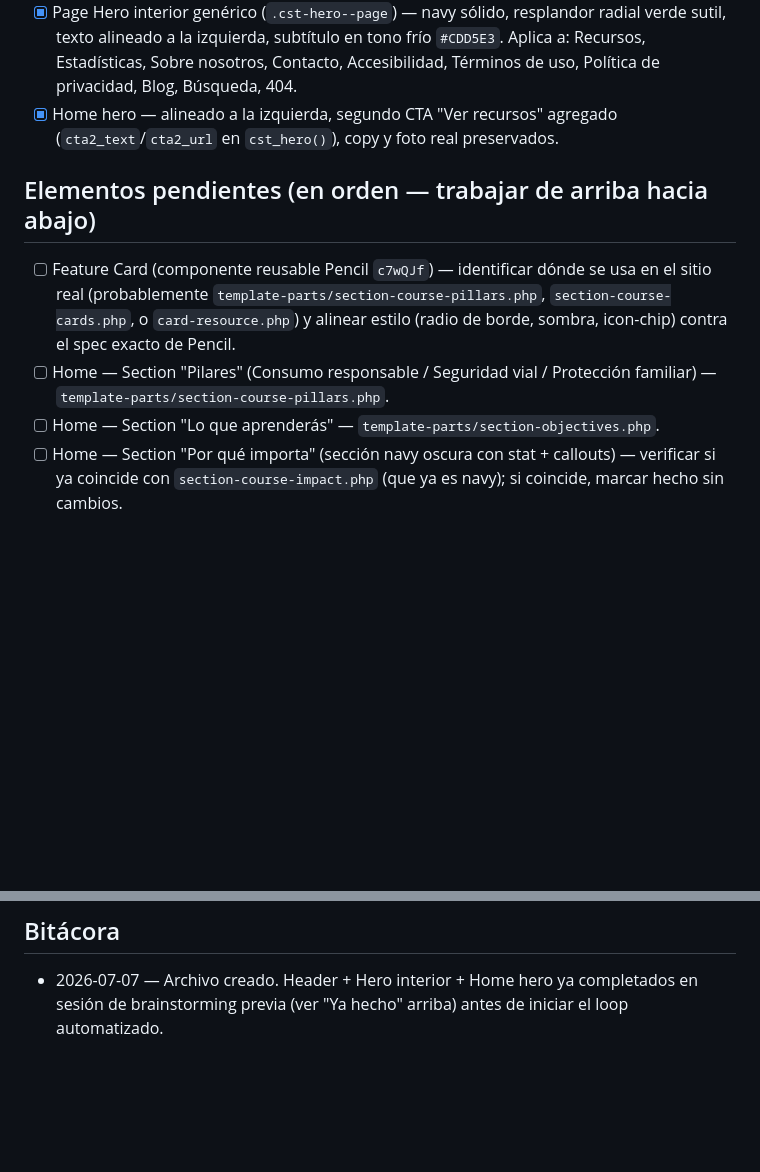
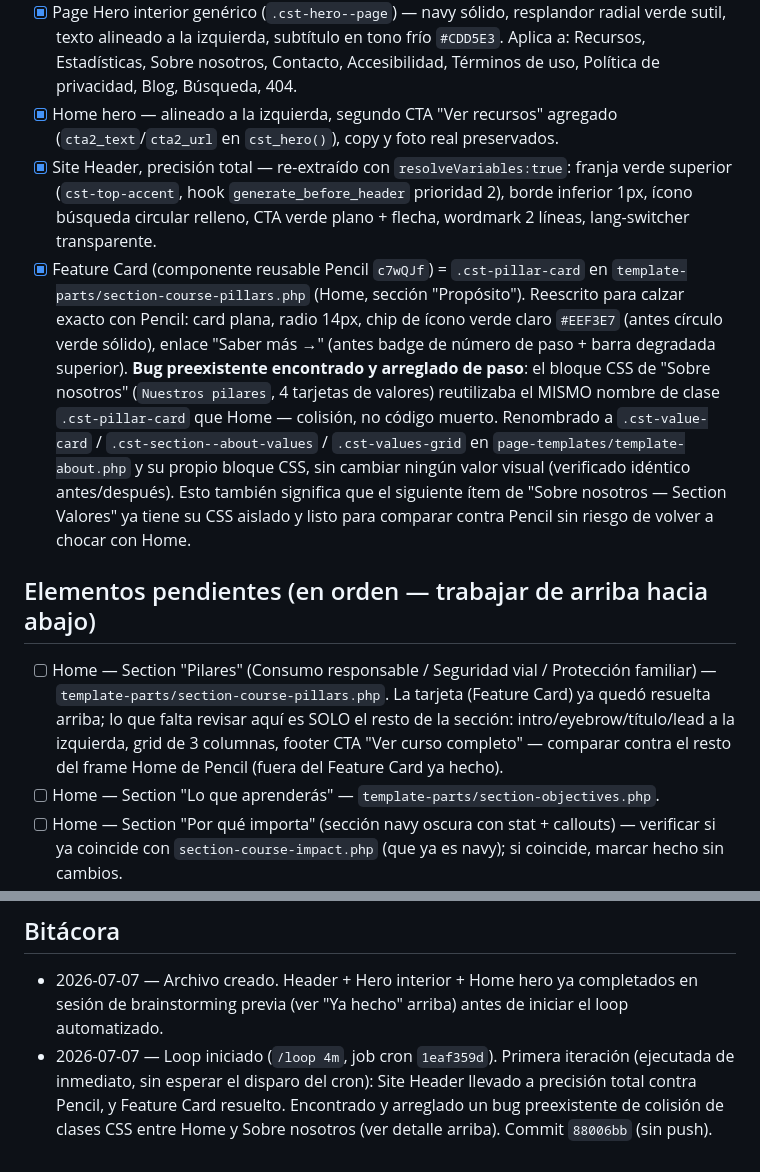
Before and after one commit to ericmperez/cstcannabis, a Markdown page: docs/pencil-conversion-progress.md, 2 parts joined by grey strips. Drawn GitHub-style; blank space fills up the shorter version.

Commit message:
Mark Feature Card + Header precision items done in progress tracker

```diff
--- a/docs/pencil-conversion-progress.md
+++ b/docs/pencil-conversion-progress.md
@@ -80,15 +80,34 @@ Este archivo es la única fuente de continuidad. Léelo completo antes de hacer
       Accesibilidad, Términos de uso, Política de privacidad, Blog, Búsqueda, 404.
 - [x] Home hero — alineado a la izquierda, segundo CTA "Ver recursos" agregado
       (`cta2_text`/`cta2_url` en `cst_hero()`), copy y foto real preservados.
+- [x] Site Header, precisión total — re-extraído con `resolveVariables:true`:
+      franja verde superior (`cst-top-accent`, hook `generate_before_header`
+      prioridad 2), borde inferior 1px, ícono búsqueda circular relleno, CTA
+      verde plano + flecha, wordmark 2 líneas, lang-switcher transparente.
+- [x] Feature Card (componente reusable Pencil `c7wQJf`) = `.cst-pillar-card` en
+      `template-parts/section-course-pillars.php` (Home, sección "Propósito").
+      Reescrito para calzar exacto con Pencil: card plana, radio 14px, chip de
+      ícono verde claro `#EEF3E7` (antes círculo verde sólido), enlace "Saber
+      más →" (antes badge de número de paso + barra degradada superior).
+      **Bug preexistente encontrado y arreglado de paso**: el bloque CSS de
+      "Sobre nosotros" (`Nuestros pilares`, 4 tarjetas de valores) reutilizaba
+      el MISMO nombre de clase `.cst-pillar-card` que Home — colisión, no
+      código muerto. Renombrado a `.cst-value-card` /
+      `.cst-section--about-values` / `.cst-values-grid` en
+      `page-templates/template-about.php` y su propio bloque CSS, sin cambiar
+      ningún valor visual (verificado idéntico antes/después). Esto también
+      significa que el siguiente ítem de "Sobre nosotros — Section Valores"
+      ya tiene su CSS aislado y listo para comparar contra Pencil sin riesgo
+      de volver a chocar con Home.
 
 ## Elementos pendientes (en orden — trabajar de arriba hacia abajo)
 
-- [ ] Feature Card (componente reusable Pencil `c7wQJf`) — identificar dónde se usa
-      en el sitio real (probablemente `template-parts/section-course-pillars.php`,
-      `section-course-cards.php`, o `card-resource.php`) y alinear estilo (radio de
-      borde, sombra, icon-chip) contra el spec exacto de Pencil.
 - [ ] Home — Section "Pilares" (Consumo responsable / Seguridad vial / Protección
-      familiar) — `template-parts/section-course-pillars.php`.
+      familiar) — `template-parts/section-course-pillars.php`. La tarjeta
+      (Feature Card) ya quedó resuelta arriba; lo que falta revisar aquí es
+      SOLO el resto de la sección: intro/eyebrow/título/lead a la izquierda,
+      grid de 3 columnas, footer CTA "Ver curso completo" — comparar contra
+      el resto del frame Home de Pencil (fuera del Feature Card ya hecho).
 - [ ] Home — Section "Lo que aprenderás" — `template-parts/section-objectives.php`.
 - [ ] Home — Section "Por qué importa" (sección navy oscura con stat + callouts) —
       verificar si ya coincide con `section-course-impact.php` (que ya es navy);
@@ -149,3 +168,8 @@ marcados `[x]`: no hagas ningún cambio de código. En vez de eso:
 - 2026-07-07 — Archivo creado. Header + Hero interior + Home hero ya completados
   en sesión de brainstorming previa (ver "Ya hecho" arriba) antes de iniciar el
   loop automatizado.
+- 2026-07-07 — Loop iniciado (`/loop 4m`, job cron `1eaf359d`). Primera iteración
+  (ejecutada de inmediato, sin esperar el disparo del cron): Site Header llevado
+  a precisión total contra Pencil, y Feature Card resuelto. Encontrado y
+  arreglado un bug preexistente de colisión de clases CSS entre Home y Sobre
+  nosotros (ver detalle arriba). Commit `88006bb` (sin push).
```
